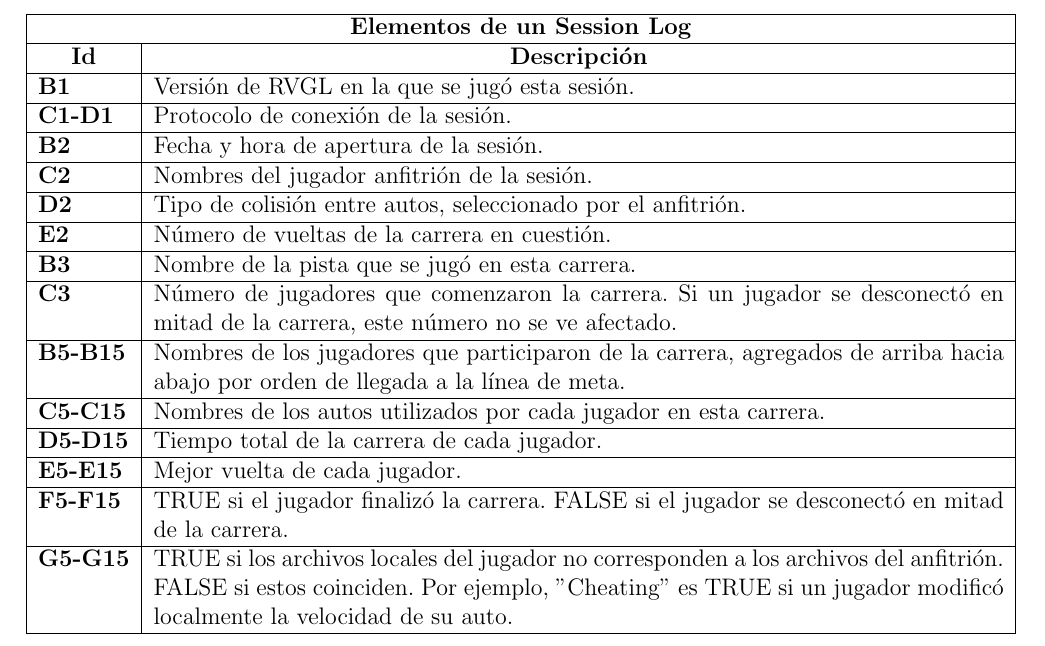
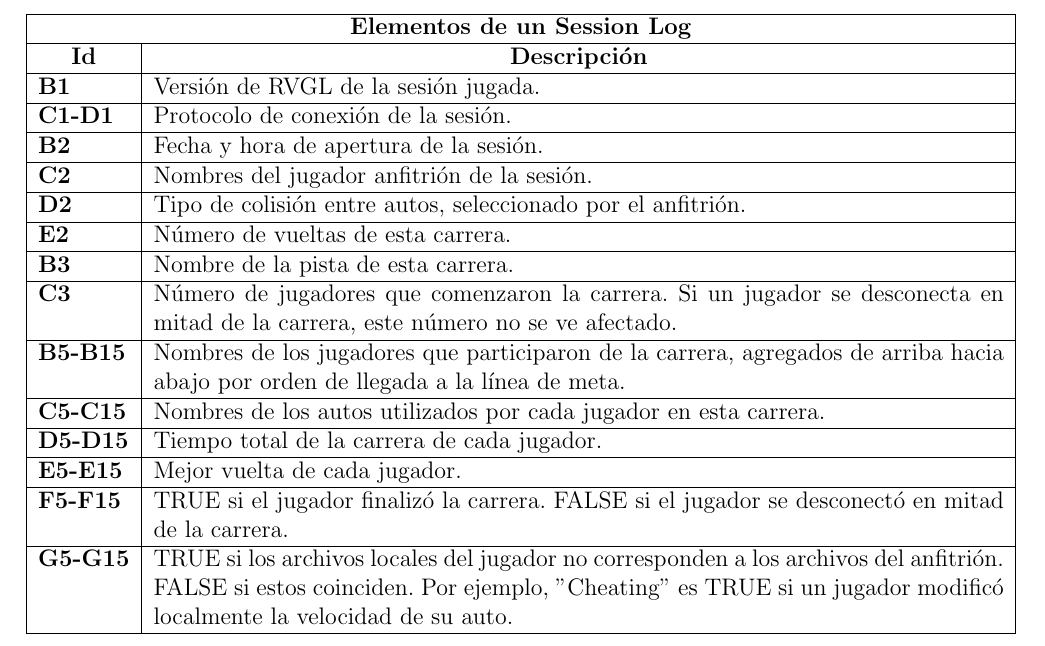
Before and after one commit to BGMP/Thesis, a LaTeX document (src/main.tex, which reads src/chapters/problem.tex): part of page 18 of 42, cut so that both start at the same text. Compiled offline with pdfLaTeX.

Commit message:
Update Session Log parameter definition

```diff
--- a/src/chapters/problem.tex
+++ b/src/chapters/problem.tex
@@ -113,7 +113,7 @@
 		\hline
 		\multicolumn{1}{|c|}{\textbf{Id}} & \multicolumn{1}{|c|}{\textbf{Descripción}} \\
 		\hline
-		{\textbf{B1}} & Versión de RVGL en la que se jugó esta sesión. \\ \hline
+		{\textbf{B1}} & Versión de RVGL de la sesión jugada. \\ \hline
 
 		{\textbf{C1-D1}} & Protocolo de conexión de la sesión. \\ \hline
 
@@ -123,11 +123,11 @@
 
 		{\textbf{D2}} & Tipo de colisión entre autos, seleccionado por el anfitrión. \\ \hline
 
-		{\textbf{E2}} & Número de vueltas de la carrera en cuestión. \\ \hline
+		{\textbf{E2}} & Número de vueltas de esta carrera. \\ \hline
 
-		{\textbf{B3}} & Nombre de la pista que se jugó en esta carrera. \\ \hline
+		{\textbf{B3}} & Nombre de la pista de esta carrera. \\ \hline
 
-		{\textbf{C3}} & Número de jugadores que comenzaron la carrera. Si un jugador se desconectó en mitad de la carrera, este número no se ve afectado. \\ \hline
+		{\textbf{C3}} & Número de jugadores que comenzaron la carrera. Si un jugador se desconecta en mitad de la carrera, este número no se ve afectado. \\ \hline
 
 		{\textbf{B5-B15}} & Nombres de los jugadores que participaron de la carrera, agregados de arriba hacia abajo por orden de llegada a la línea de meta. \\ \hline
 
```
